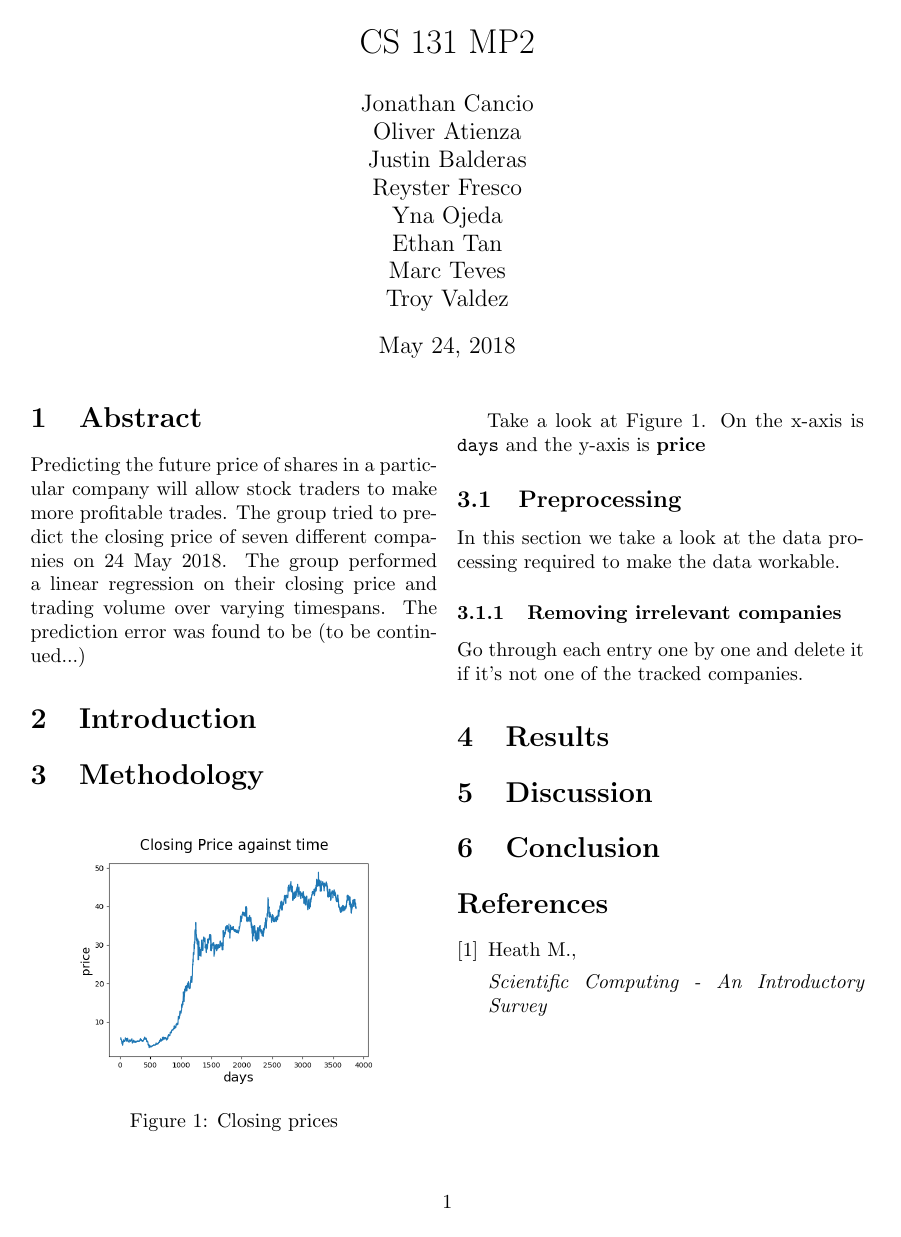
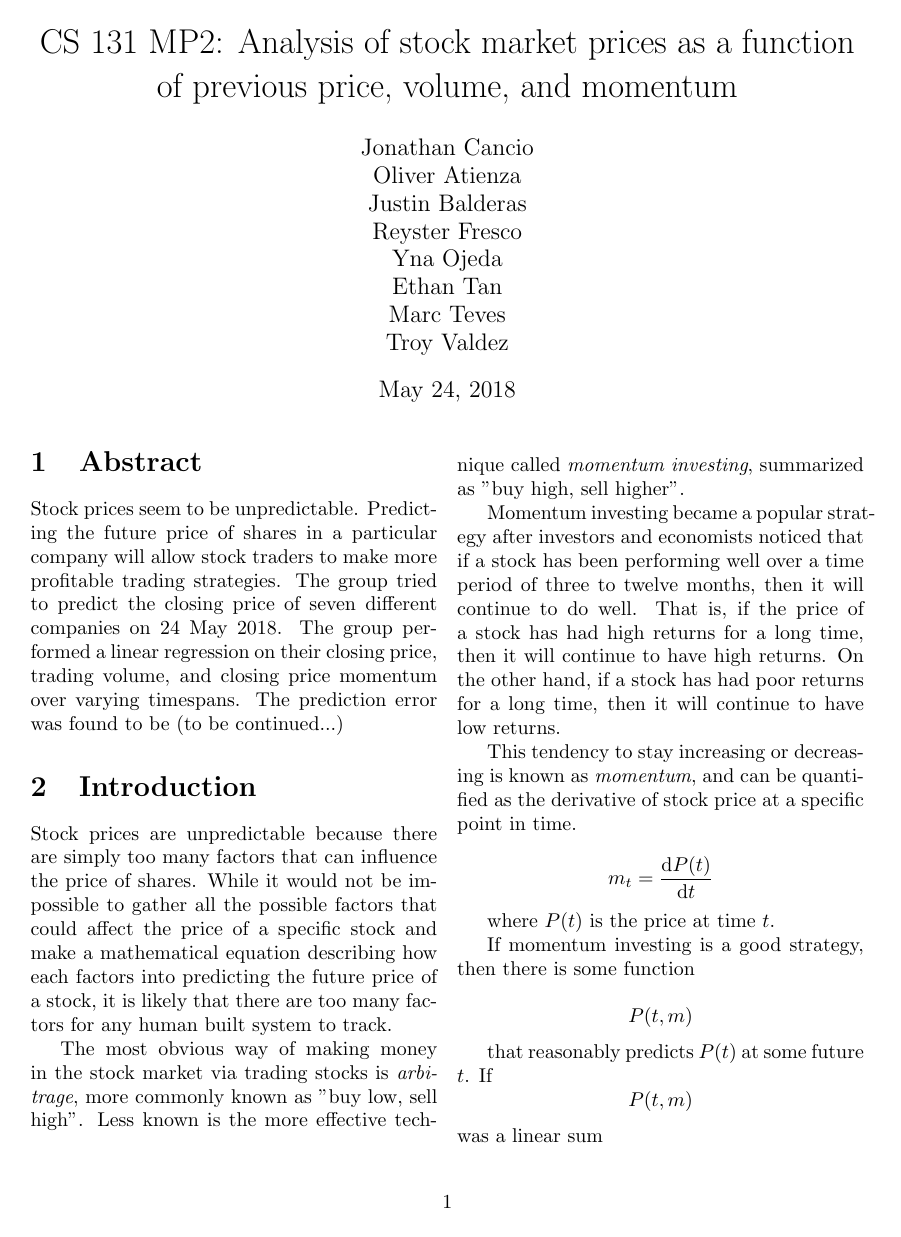
Before and after one commit to jcvaldez1/TEAM_CAN_131, a LaTeX document (doc/readme.tex): the whole page before the commit and page 1 of 2 after it. Compiled offline with pdfLaTeX.

Commit message:
intro so far

```diff
--- a/doc/readme.tex
+++ b/doc/readme.tex
@@ -3,16 +3,43 @@
 	\setkeys{Gin}{width=0.4\textwidth}
 \usepackage[a4paper]{geometry}
 \usepackage{listings}
+\newcommand*{\deriv}{\ensuremath{\mathrm{d}}}
 \twocolumn
 \begin{document}
 	\author{Jonathan Cancio \\ Oliver Atienza \\ Justin Balderas \\
 	Reyster Fresco \\ Yna Ojeda \\ Ethan Tan \\ Marc Teves \\ Troy Valdez}
-	\title{CS 131 MP2}
+	\title{CS 131 MP2: Analysis of stock market prices as a function of previous price, volume, and momentum}
 	\maketitle
 	\section{Abstract}
 	% Make sure to always have one sentence per line.
-	Predicting the future price of shares in a particular company will allow stock traders to make more profitable trades.
+	Stock prices seem to be unpredictable.
+	Predicting the future price of shares in a particular company will allow stock traders to make more profitable trading strategies.
 	The group tried to predict the closing price of seven different companies on 24 May 2018.
-	The group performed a linear regression on their closing price and trading volume over varying timespans.
+	The group performed a linear regression on their closing price, trading volume, and closing price momentum over varying timespans.
 	The prediction error was found to be (to be continued...)
 	\section{Introduction}
+
+	Stock prices are unpredictable because there are simply too many factors that can influence the price of shares.
+	While it would not be impossible to gather all the possible factors that could affect the price of a specific stock and make a mathematical equation describing how each factors into predicting the future price of a stock, it is likely that there are too many factors for any human built system to track.
+
+	The most obvious way of making money in the stock market via trading stocks is \textit{arbitrage}, more commonly known as "buy low, sell high".
+	Less known is the more effective technique called \textit{momentum investing}, summarized as "buy high, sell higher".
+
+	Momentum investing became a popular strategy after investors and economists noticed that if a stock has been performing well over a time period of three to twelve months, then it will continue to do well.
+	That is, if the price of a stock has had high returns for a long time, then it will continue to have high returns.
+	On the other hand, if a stock has had poor returns for a long time, then it will continue to have low returns.
+
+	This tendency to stay increasing or decreasing is known as \textit{momentum}, and can be quantified as the derivative of stock price at a specific point in time.
+
+	$$ m_{t} = \frac{\deriv P(t)}{\deriv t} $$
+
+	where $P(t)$ is the price at time $t$.
+
+	If momentum investing is a good strategy, then there is some function
+
+	$$ P(t, m) $$
+
+	that reasonably predicts $P(t)$ at some future $t$. If $$P(t,m)$$ was a
+	linear sum
+
+	$$ P(t,m) = \alpha f(t) + \beta m_{t} $$
```
Also changed, not shown: doc/readme.pdf, doc/readme.tex (27 more changed lines).
